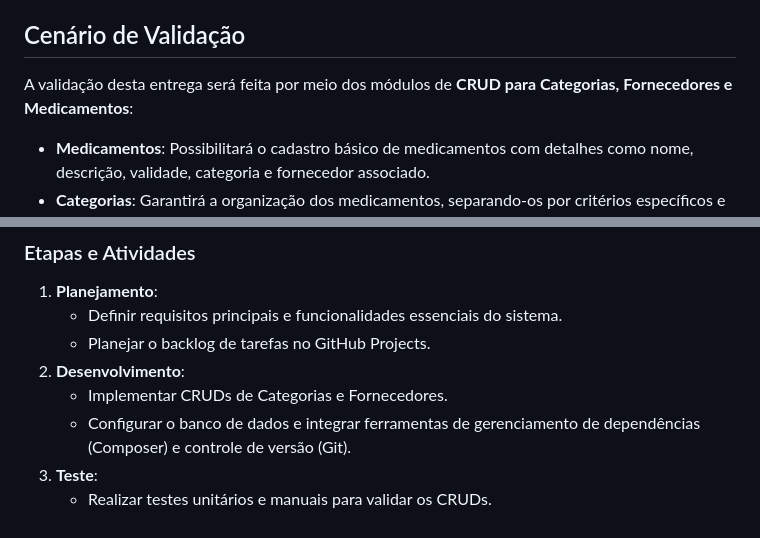
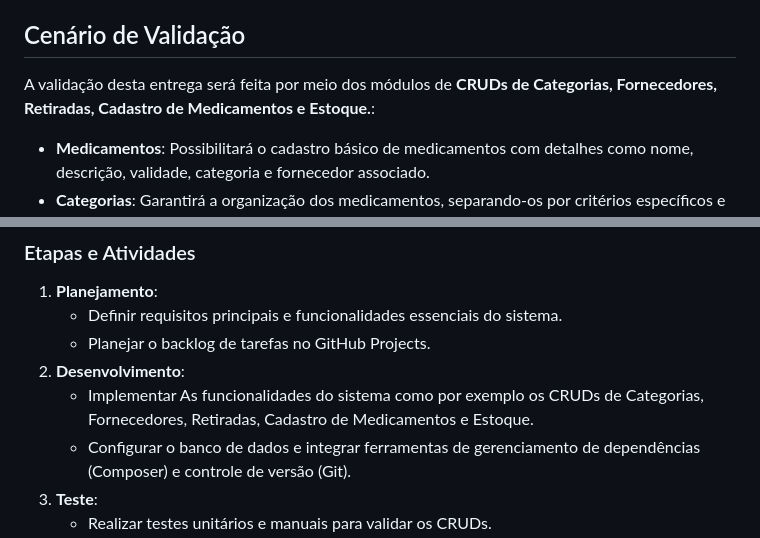
Before and after one commit to echotasuku/Ger_med, a Markdown page: documentacao/Planejamento do Sistema de Gestão de Medicamentos.md, 2 parts joined by grey strips. Rendered like a GitHub page.

```diff
--- a/documentacao/Planejamento do Sistema de Gestão de Medicamentos.md
+++ b/documentacao/Planejamento do Sistema de Gestão de Medicamentos.md
@@ -37,7 +37,7 @@ O sistema foi projetado para atender às necessidades de farmacêuticos e funcio
 
 
 ## Cenário de Validação
-A validação desta entrega será feita por meio dos módulos de **CRUD para Categorias, Fornecedores e Medicamentos**:
+A validação desta entrega será feita por meio dos módulos de **CRUDs de Categorias, Fornecedores, Retiradas, Cadastro de Medicamentos e Estoque.**:
 - **Medicamentos**: Possibilitará o cadastro básico de medicamentos com detalhes como nome, descrição, validade, categoria e fornecedor associado.
 - **Categorias**: Garantirá a organização dos medicamentos, separando-os por critérios específicos e facilitando sua localização.
 - **Fornecedores**: Permitirá o registro e consulta de informações sobre parceiros responsáveis pelo fornecimento dos medicamentos.
@@ -59,7 +59,7 @@ O projeto será desenvolvido seguindo o Modelo Cascata, pois ele organiza o dese
    - Definir requisitos principais e funcionalidades essenciais do sistema.
    - Planejar o backlog de tarefas no GitHub Projects.
 2. **Desenvolvimento**:
-   - Implementar CRUDs de Categorias e Fornecedores.
+   - Implementar As funcionalidades do sistema como por exemplo os CRUDs de Categorias, Fornecedores, Retiradas, Cadastro de Medicamentos e Estoque.
    - Configurar o banco de dados e integrar ferramentas de gerenciamento de dependências (Composer) e controle de versão (Git).
 3. **Teste**:
    - Realizar testes unitários e manuais para validar os CRUDs.
```
